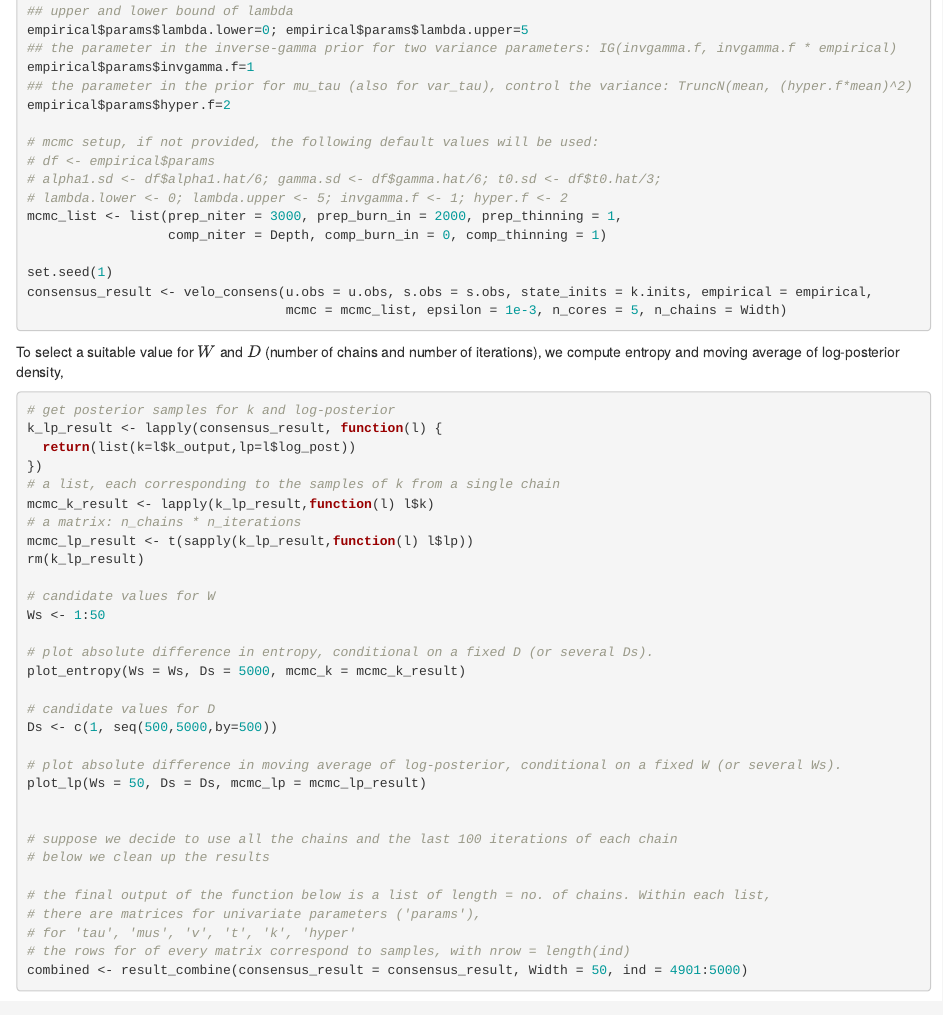
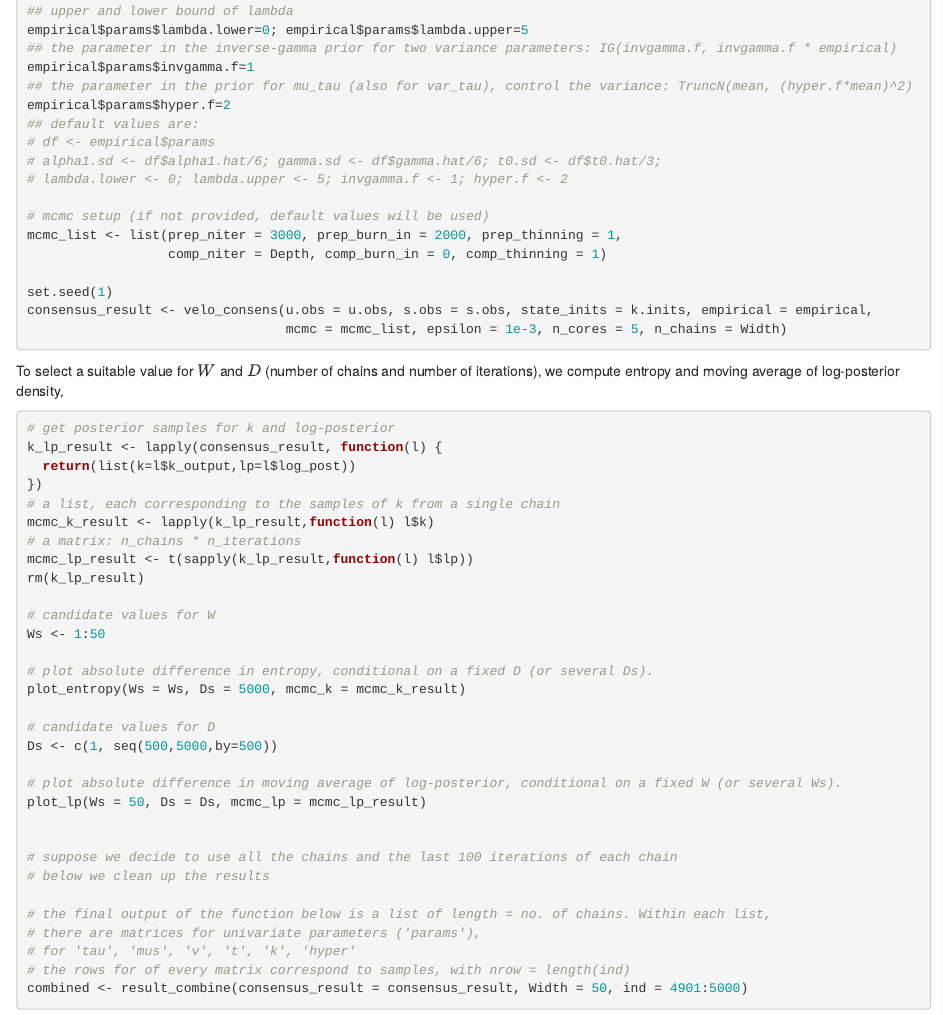
Before and after one commit to huizizhang949/ConsensusVelo, an R Markdown document (demo/demo.Rmd): the page in a window 1100 px wide, from 1110 px down. Rendered offline with R 4.5, knitr and Pandoc, with nearby package versions.

Commit message:
update demo

```diff
--- a/demo/demo.Rmd
+++ b/demo/demo.Rmd
@@ -71,11 +71,12 @@ empirical$params$lambda.lower=0; empirical$params$lambda.upper=5
 empirical$params$invgamma.f=1
 ## the parameter in the prior for mu_tau (also for var_tau), control the variance: TruncN(mean, (hyper.f*mean)^2)
 empirical$params$hyper.f=2
-
-# mcmc setup, if not provided, the following default values will be used:
+## default values are:
 # df <- empirical$params
 # alpha1.sd <- df$alpha1.hat/6; gamma.sd <- df$gamma.hat/6; t0.sd <- df$t0.hat/3;
 # lambda.lower <- 0; lambda.upper <- 5; invgamma.f <- 1; hyper.f <- 2
+
+# mcmc setup (if not provided, default values will be used)
 mcmc_list <- list(prep_niter = 3000, prep_burn_in = 2000, prep_thinning = 1,
                   comp_niter = Depth, comp_burn_in = 0, comp_thinning = 1)
 
```
